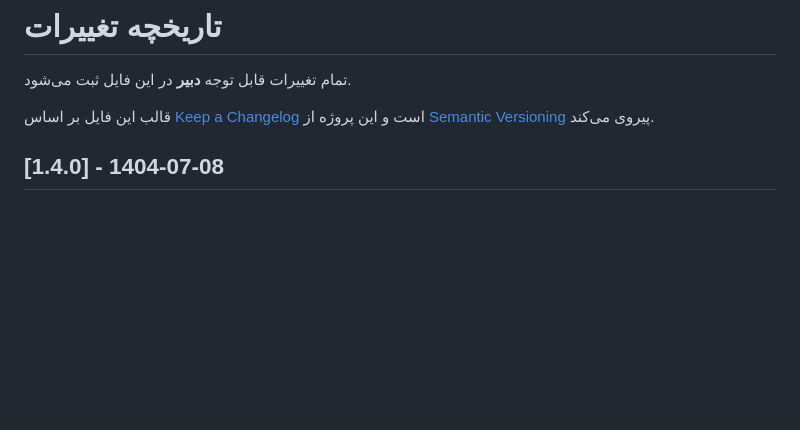
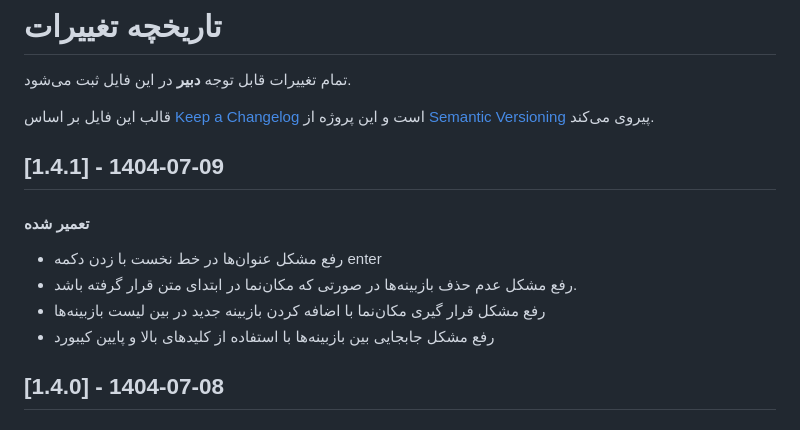
Before and after one commit to alirho/dabir, a Markdown page: changelog.md, the part around the change. GitHub-like rendering; blank space fills up the shorter version.

Commit message:
add version 1.4.1 changes

```diff
--- a/changelog.md
+++ b/changelog.md
@@ -3,6 +3,14 @@
 تمام تغییرات قابل توجه **دبیر** در این فایل ثبت می‌شود.
 
 قالب این فایل بر اساس [Keep a Changelog](https://keepachangelog.com/en/1.0.0/) است و این پروژه از [Semantic Versioning](https://semver.org/spec/v2.0.0.html) پیروی می‌کند.
+
+## [1.4.1] - 1404-07-09
+
+#### تعمیر شده
+- رفع مشکل عنوان‌ها در خط نخست با زدن دکمه enter
+- رفع مشکل عدم حذف بازبینه‌ها در صورتی که مکان‌نما در ابتدای متن قرار گرفته باشد.
+- رفع مشکل قرار گیری مکان‌نما با اضافه کردن بازبینه جدید در بین لیست بازبینه‌ها
+- رفع مشکل جابجایی بین بازبینه‌ها با استفاده از کلیدهای بالا و پایین کیبورد
 
 ## [1.4.0] - 1404-07-08
 
```
